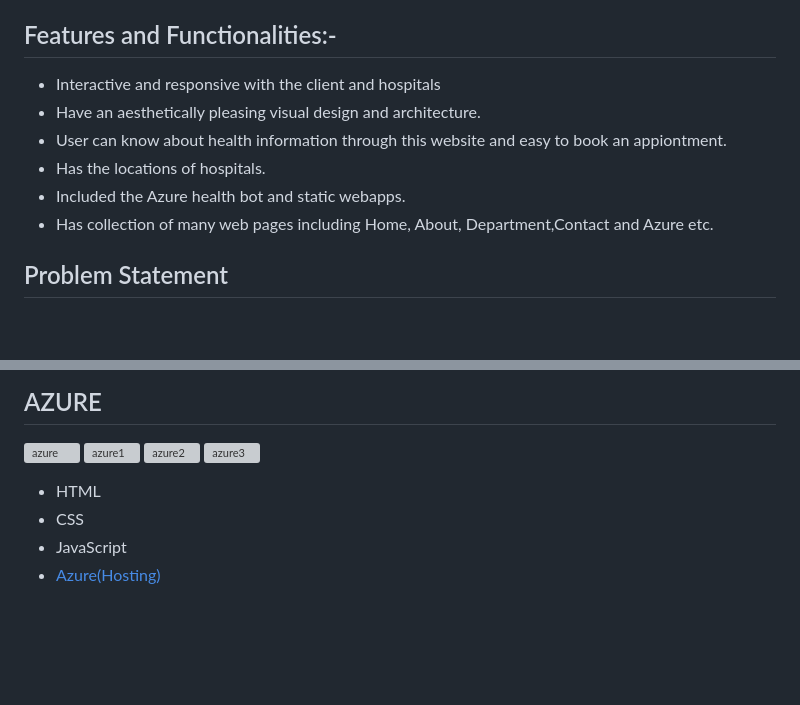
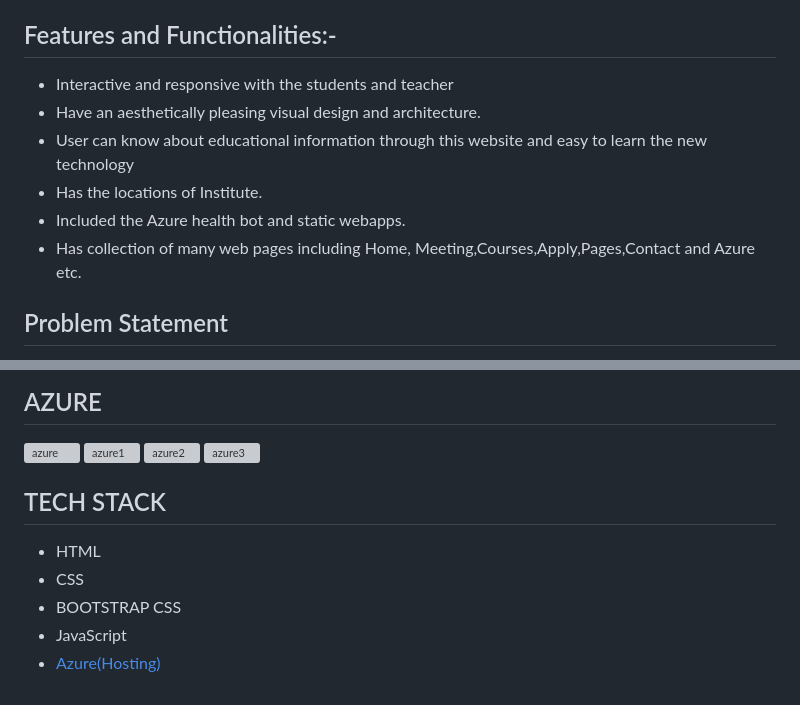
Before and after one commit to NITHISHKUMAR23/Edu-connect, a Markdown page: README.md, 2 parts joined by grey strips. Drawn GitHub-style; blank space fills up the shorter version; grey boxes are pictures that could not be loaded.

```diff
--- a/README.md
+++ b/README.md
@@ -4,12 +4,12 @@ Azure Microsoft Internship Project
 - Demo Video Link:
 
 ## Features and Functionalities:-
-- Interactive and responsive with the client and hospitals
+- Interactive and responsive with the students and teacher
 - Have an aesthetically pleasing visual design and architecture.
-- User can know about health information through this website and easy to book an appiontment.
-- Has the locations of hospitals.
+- User can know about educational  information through this website and easy to learn the new technology
+- Has the locations of Institute.
 - Included the Azure health bot and static webapps.
-- Has collection of many web pages including Home, About, Department,Contact and Azure etc.
+- Has collection of many web pages including Home, Meeting,Courses,Apply,Pages,Contact and Azure etc.
 ## Problem Statement
 Traditional education requires students to attend physical schools, which can be challenging for those living in remote or underserved areas and due to the  Fixed Timings and Schedules, which may not align with the individual needs and preferences of student. Attending physical schools often entails various expenses, including transportation, uniforms, textbooks, and sometimes tuition fees. These costs can be burdensome for families, particularly those with limited financial resources
 
@@ -92,9 +92,10 @@ This project is done by using HTML,CSS, java script and bootstrap CSS with Azure
 ![azure3](https://github.com/NITHISHKUMAR23/Edu-connect/assets/114764945/dba9d4f0-37b1-43f8-8c36-51efbd86139e)
 
 
-
+## TECH STACK
 
 - HTML
 - CSS
+- BOOTSTRAP CSS
 - JavaScript
 - [Azure(Hosting)](https://azure.microsoft.com/en-in/features/azure-portal/)
```
